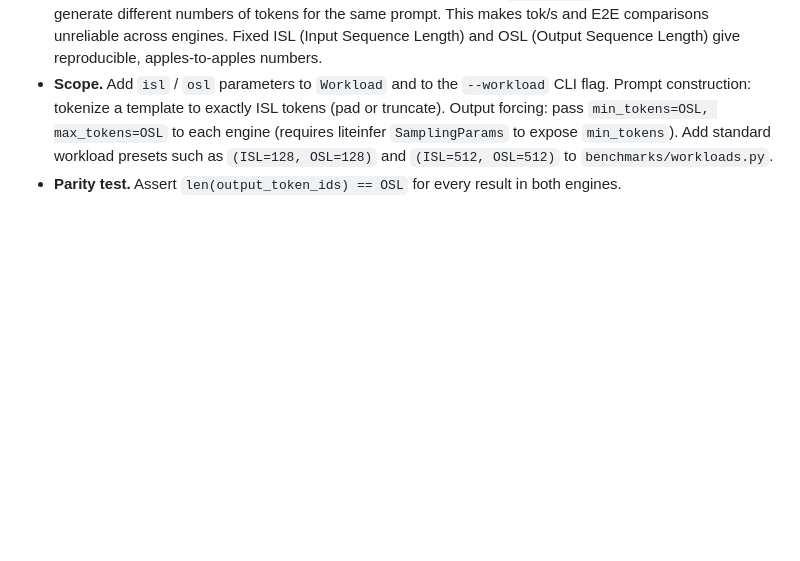
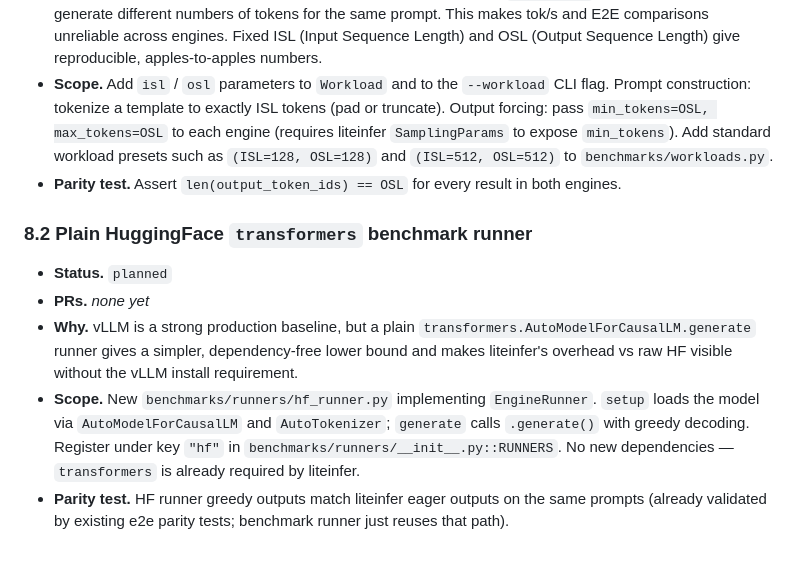
Before and after one commit to ValeGian/liteinfer, a Markdown page: docs/roadmap.md, the part around the change. GitHub-like rendering; blank space fills up the shorter version.

Commit message:
docs: document Plain HuggingFace benchmark runner details (#8)
Added details for the Plain HuggingFace transformers benchmark runner,
including its status, purpose, scope, and parity test.

```diff
--- a/docs/roadmap.md
+++ b/docs/roadmap.md
@@ -292,3 +292,20 @@ listed.
   `(ISL=512, OSL=512)` to `benchmarks/workloads.py`.
 - **Parity test.** Assert `len(output_token_ids) == OSL` for every
   result in both engines.
+
+### 8.2 Plain HuggingFace `transformers` benchmark runner
+- **Status.** `planned`
+- **PRs.** _none yet_
+- **Why.** vLLM is a strong production baseline, but a plain
+  `transformers.AutoModelForCausalLM.generate` runner gives a
+  simpler, dependency-free lower bound and makes liteinfer's
+  overhead vs raw HF visible without the vLLM install requirement.
+- **Scope.** New `benchmarks/runners/hf_runner.py` implementing
+  `EngineRunner`. `setup` loads the model via `AutoModelForCausalLM`
+  and `AutoTokenizer`; `generate` calls `.generate()` with greedy
+  decoding. Register under key `"hf"` in
+  `benchmarks/runners/__init__.py::RUNNERS`. No new dependencies —
+  `transformers` is already required by liteinfer.
+- **Parity test.** HF runner greedy outputs match liteinfer eager
+  outputs on the same prompts (already validated by existing e2e
+  parity tests; benchmark runner just reuses that path).
```
